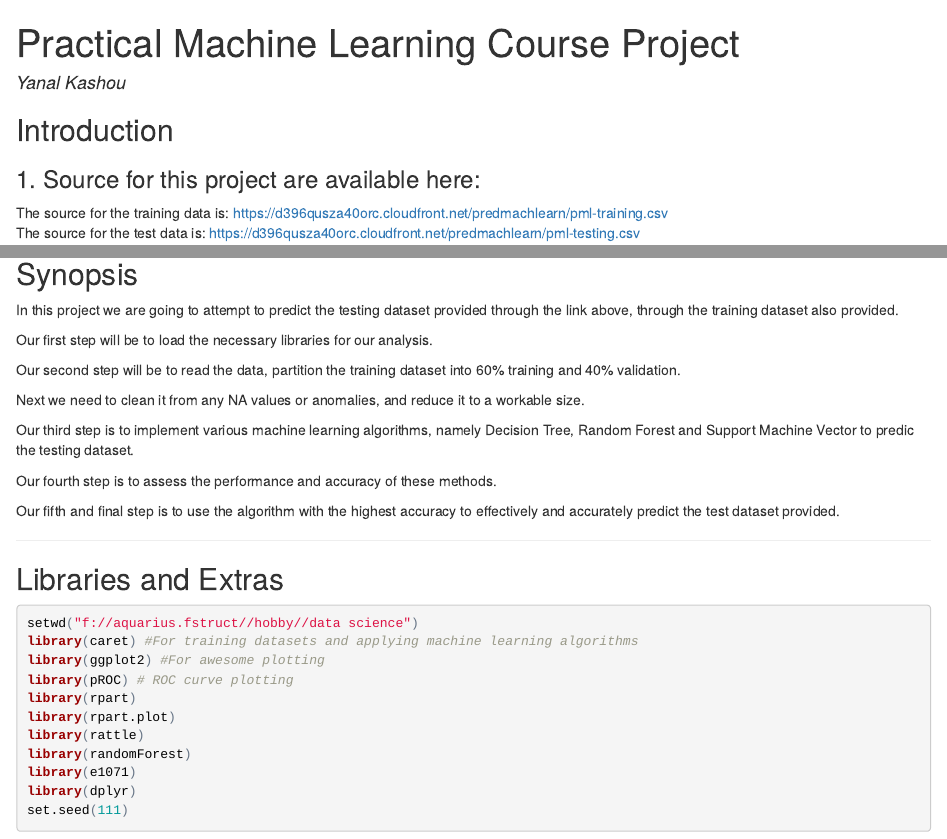
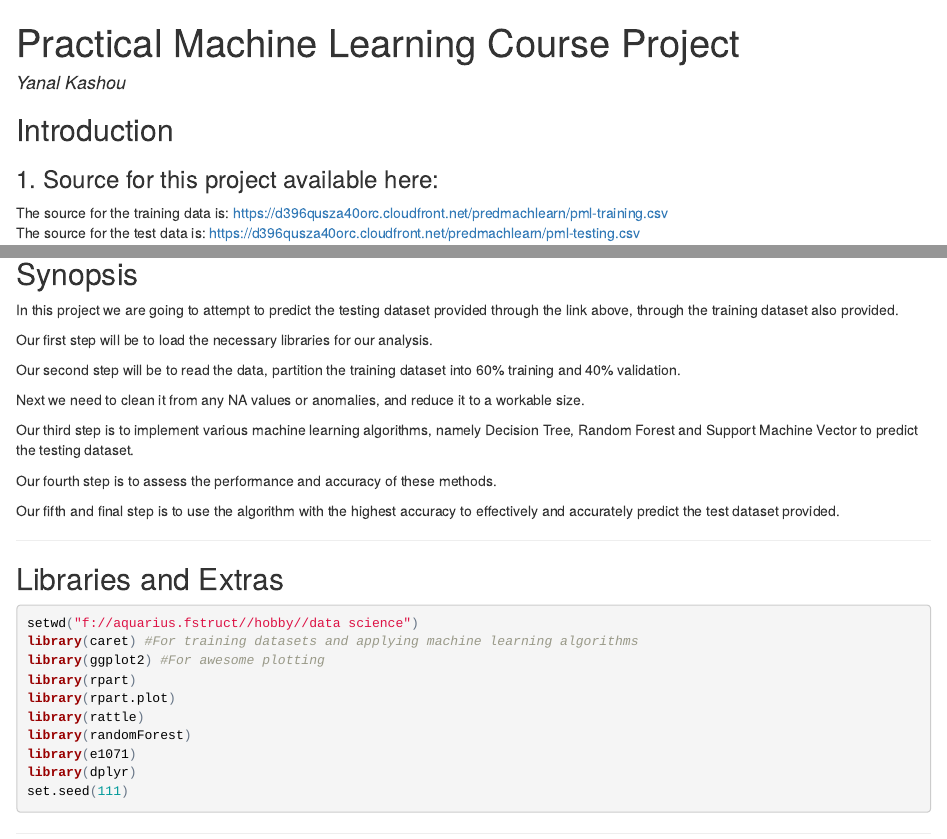
Before and after one commit to ykashou92/PracticalMachineLearning, an R Markdown document (index.Rmd): the page in a window 1100 px wide, from its top, and a second part further down, joined at a grey line. The pictures show the output file index.html that the author committed with the source, opened offline.

Commit message:
Final Changes

```diff
--- a/index.Rmd
+++ b/index.Rmd
@@ -7,7 +7,7 @@ output:
     keep_md: yes
 ---
 ## Introduction
-### 1. Source for this project are available here:
+### 1. Source for this project available here:
 The source for the training data is:
 https://d396qusza40orc.cloudfront.net/predmachlearn/pml-training.csv
 The source for the test data is:
@@ -26,7 +26,7 @@ Our second step will be to read the data, partition the training dataset into 60
 
 Next we need to clean it from any NA values or anomalies, and reduce it to a workable size.
 
-Our third step is to implement various machine learning algorithms, namely Decision Tree, Random Forest and Support Machine Vector to predic the testing dataset.
+Our third step is to implement various machine learning algorithms, namely Decision Tree, Random Forest and Support Machine Vector to predict the testing dataset.
 
 Our fourth step is to assess the performance and accuracy of these methods.
 
@@ -39,7 +39,6 @@ Our fifth and final step is to use the algorithm with the highest accuracy to ef
 setwd("f://aquarius.fstruct//hobby//data science")
 library(caret) #For training datasets and applying machine learning algorithms
 library(ggplot2) #For awesome plotting
-library(pROC) # ROC curve plotting
 library(rpart)
 library(rpart.plot)
 library(rattle)
```
Also changed, not shown: index.R (+0 -1 lines), index.html, index.md, index.Rmd (4 more changed lines).
